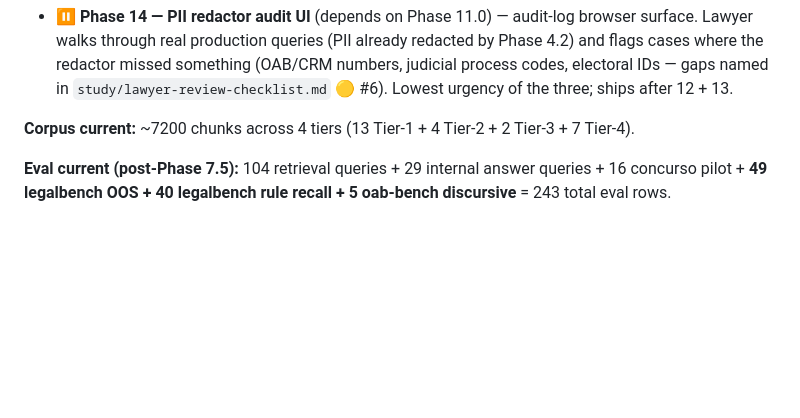
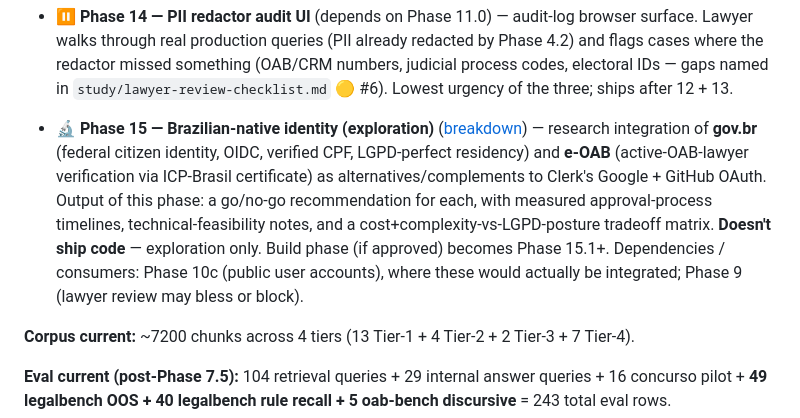
Before and after one commit to dlgiant/rag-leis-digitais-br, a Markdown page: BACKLOG.md, the part around the change. Rendered like a GitHub page; blank space fills up the shorter version.

```diff
--- a/BACKLOG.md
+++ b/BACKLOG.md
@@ -41,6 +41,7 @@ Itens identificados mas não-aplicados — pra retomar quando for prioridade.
 - ⏸ **Phase 12 — Vigência review UI** (depends on Phase 11.0 backend admin API foundation) — corpus-browser surface for the lawyer to fill `data/vigencia/overlays.yaml` gaps. Currently 12 dispositives annotated out of ~15k chunks. UI: filter by document → walk through chunks one-by-one → annotate vigência status (vigente/sub_judice/suspenso/vacatio_legis/eficacia_limitada/revogado_tacito/alterado_por_ec) + fundamento + descricao_curta. **Highest-priority of the post-11 review surfaces** per `study/lawyer-review-checklist.md` 🔴 blocker #1 (vigência gaps). Builds on Phase 11's Clerk auth + proposals-jsonl pattern.
 - ⏸ **Phase 13 — Hierarchy-masking review UI** (depends on Phase 11.0) — "compare same query under different documents" surface. The lawyer types a query, sees which document's chunks rank highest (LGPD vs ANPD Resolução vs Decreto 8.771), flags cases where a secondary source outranks a primary one. Addresses `study/lawyer-review-checklist.md` 🔴 blocker #2 (hierarchy masking — secondary sources outranking primary). Reuses Phase 11's Clerk + admin endpoints + proposals workflow.
 - ⏸ **Phase 14 — PII redactor audit UI** (depends on Phase 11.0) — audit-log browser surface. Lawyer walks through real production queries (PII already redacted by Phase 4.2) and flags cases where the redactor missed something (OAB/CRM numbers, judicial process codes, electoral IDs — gaps named in `study/lawyer-review-checklist.md` 🟡 #6). Lowest urgency of the three; ships after 12 + 13.
+- 🔬 **Phase 15 — Brazilian-native identity (exploration)** ([breakdown](study/phase-15-br-native-identity-exploration.md)) — research integration of **gov.br** (federal citizen identity, OIDC, verified CPF, LGPD-perfect residency) and **e-OAB** (active-OAB-lawyer verification via ICP-Brasil certificate) as alternatives/complements to Clerk's Google + GitHub OAuth. Output of this phase: a go/no-go recommendation for each, with measured approval-process timelines, technical-feasibility notes, and a cost+complexity-vs-LGPD-posture tradeoff matrix. **Doesn't ship code** — exploration only. Build phase (if approved) becomes Phase 15.1+. Dependencies / consumers: Phase 10c (public user accounts), where these would actually be integrated; Phase 9 (lawyer review may bless or block).
 
 **Corpus current:** ~7200 chunks across 4 tiers (13 Tier-1 + 4 Tier-2 + 2 Tier-3 + 7 Tier-4).
 
```
Also changed, not shown: study/phase-15-br-native-identity-exploration.md (added, +192 -0 lines).
